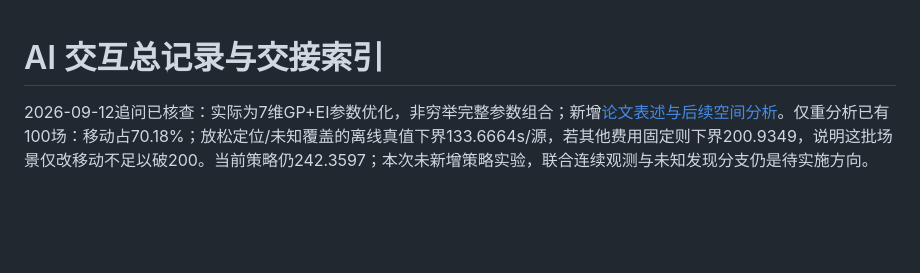
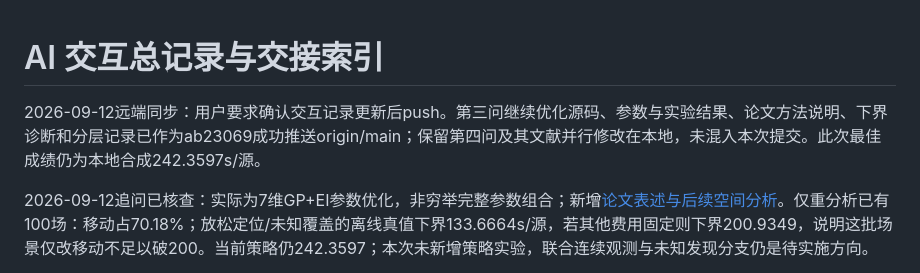
Before and after one commit to peizanjia/26cumcm, a Markdown page: AI_INTERACTION.md, the part around the change. Rendered like a GitHub page; blank space fills up the shorter version.

Commit message:
docs(q3): record optimization push and handoff

```diff
--- a/AI_INTERACTION.md
+++ b/AI_INTERACTION.md
@@ -1,4 +1,6 @@
 # AI 交互总记录与交接索引
+
+2026-09-12远端同步：用户要求确认交互记录更新后push。第三问继续优化源码、参数与实验结果、论文方法说明、下界诊断和分层记录已作为ab23069成功推送origin/main；保留第四问及其文献并行修改在本地，未混入本次提交。此次最佳成绩仍为本地合成242.3597s/源。
 
 2026-09-12追问已核查：实际为7维GP+EI参数优化，非穷举完整参数组合；新增[论文表述与后续空间分析](question3/global_policy/tour_optimization/PARAMETERS_AND_NEXT_STEPS.md)。仅重分析已有100场：移动占70.18%；放松定位/未知覆盖的离线真值下界133.6664s/源，若其他费用固定则下界200.9349，说明这批场景仅改移动不足以破200。当前策略仍242.3597；本次未新增策略实验，联合连续观测与未知发现分支仍是待实施方向。
 
```
Also changed, not shown: 1 other file.
